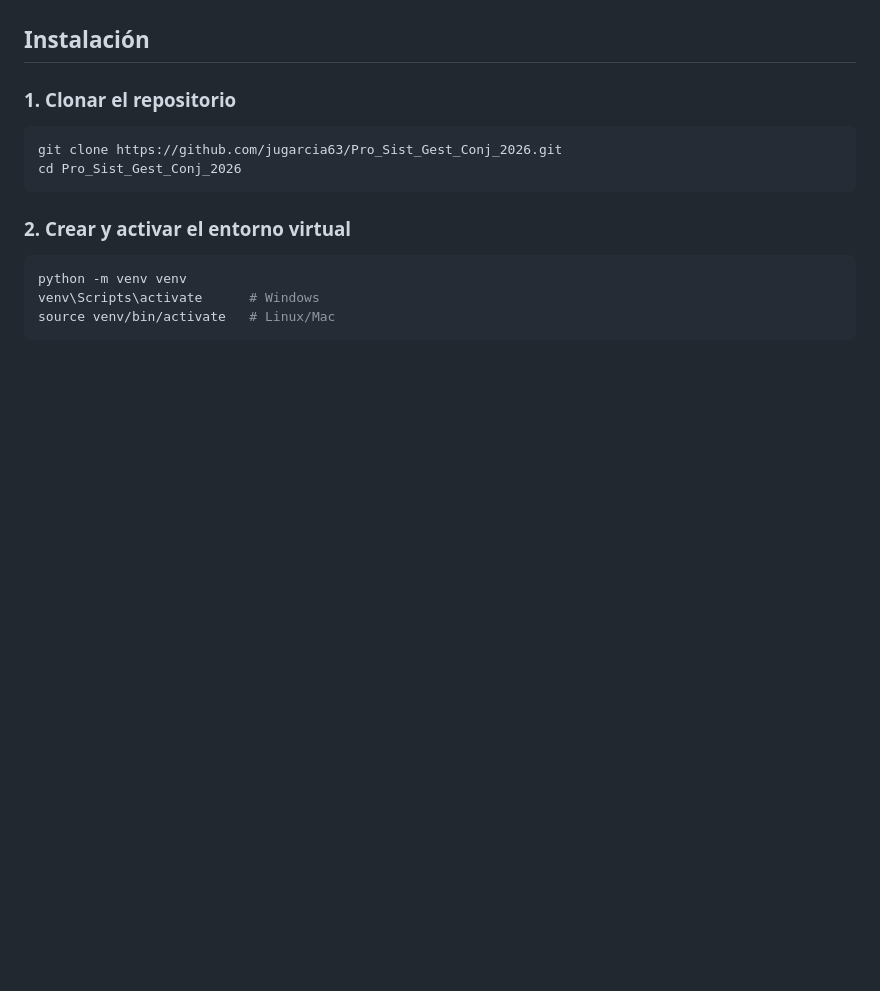
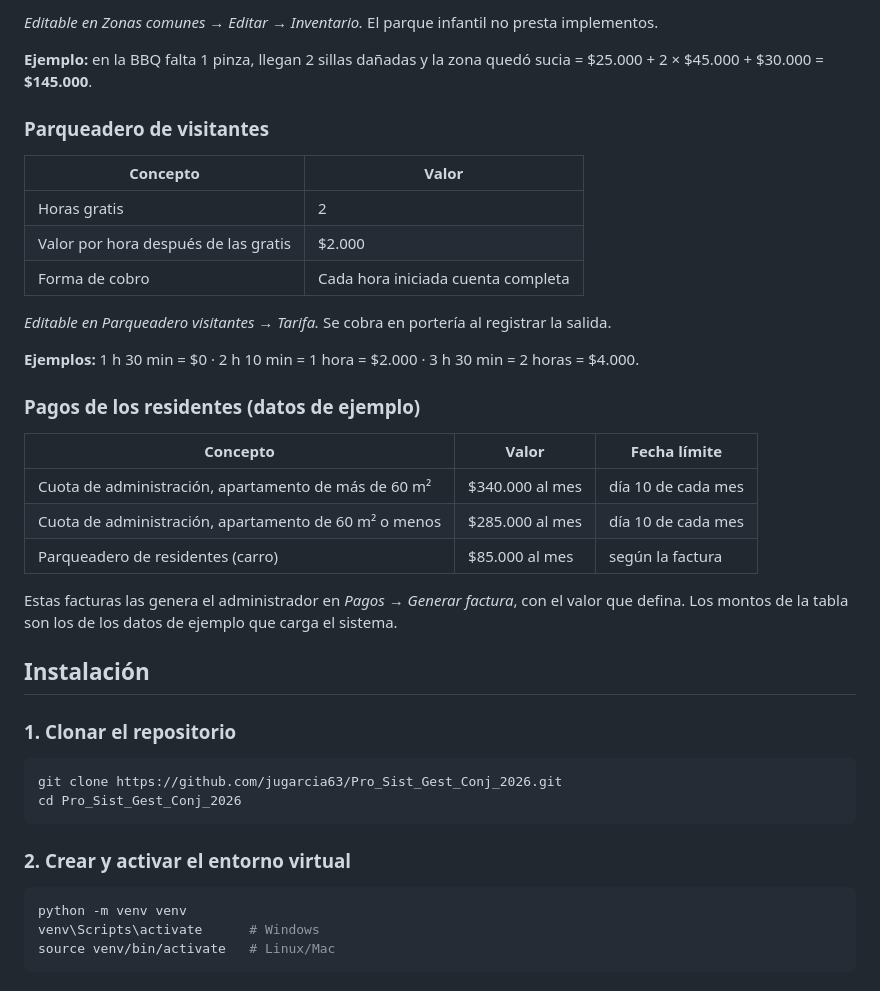
Before and after one commit to jugarcia63/Pro_Sist_Gest_Conj_2026, a Markdown page: README.md, the part around one of its changes. Rendered like a GitHub page; blank space fills up the shorter version.

```diff
--- a/README.md
+++ b/README.md
@@ -42,3 +99,28 @@ Proyecto de Ingeniería de Software desarrollado en Django, para la administraci
+*Editable en Zonas comunes → Editar → Inventario.* El parque infantil no presta implementos.
+
+**Ejemplo:** en la BBQ falta 1 pinza, llegan 2 sillas dañadas y la zona quedó sucia = $25.000 + 2 × $45.000 + $30.000 = **$145.000**.
+
+### Parqueadero de visitantes
+
+| Concepto | Valor |
+|---|---|
+| Horas gratis | 2 |
+| Valor por hora después de las gratis | $2.000 |
+| Forma de cobro | Cada hora iniciada cuenta completa |
+
+*Editable en Parqueadero visitantes → Tarifa.* Se cobra en portería al registrar la salida.
+
+**Ejemplos:** 1 h 30 min = $0 · 2 h 10 min = 1 hora = $2.000 · 3 h 30 min = 2 horas = $4.000.
+
+### Pagos de los residentes (datos de ejemplo)
+
+| Concepto | Valor | Fecha límite |
+|---|---|---|
+| Cuota de administración, apartamento de más de 60 m² | $340.000 al mes | día 10 de cada mes |
+| Cuota de administración, apartamento de 60 m² o menos | $285.000 al mes | día 10 de cada mes |
+| Parqueadero de residentes (carro) | $85.000 al mes | según la factura |
+
+Estas facturas las genera el administrador en *Pagos → Generar factura*, con el valor que defina. Los montos de la tabla son los de los datos de ejemplo que carga el sistema.
 
 ## Instalación
 
```
Also changed, not shown: other parts of README.md (+57 -0 lines).
